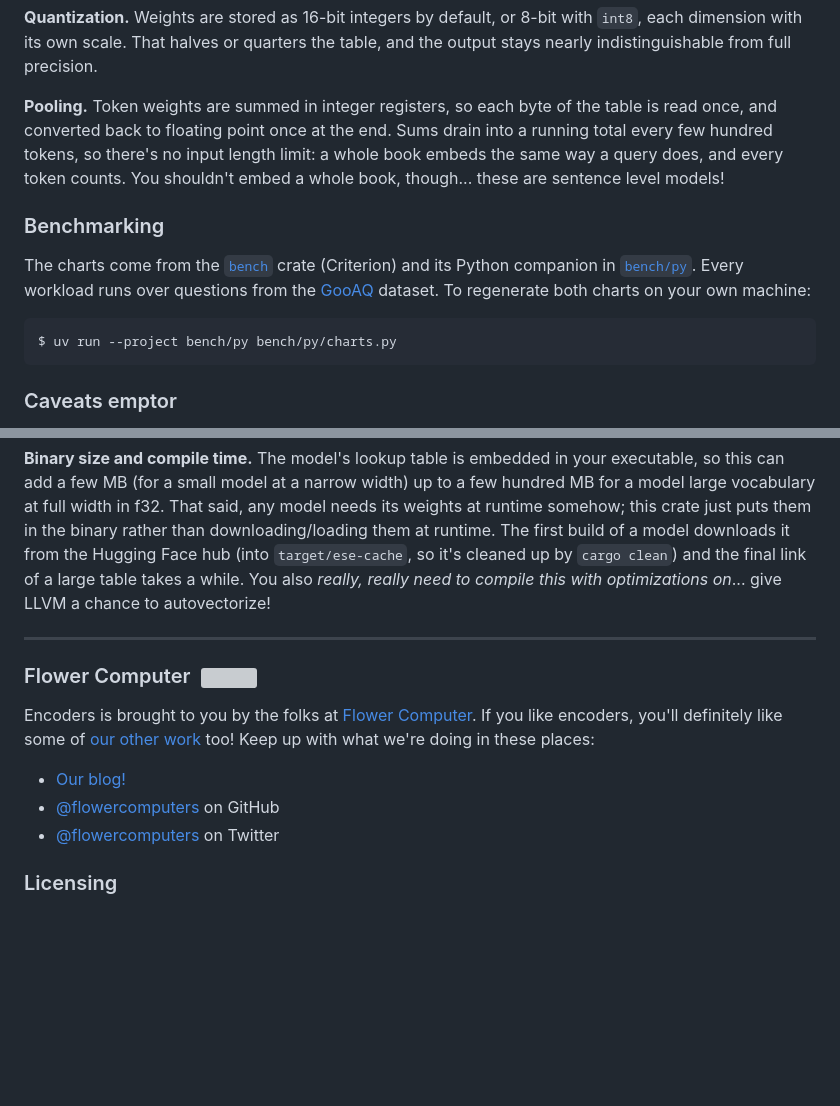
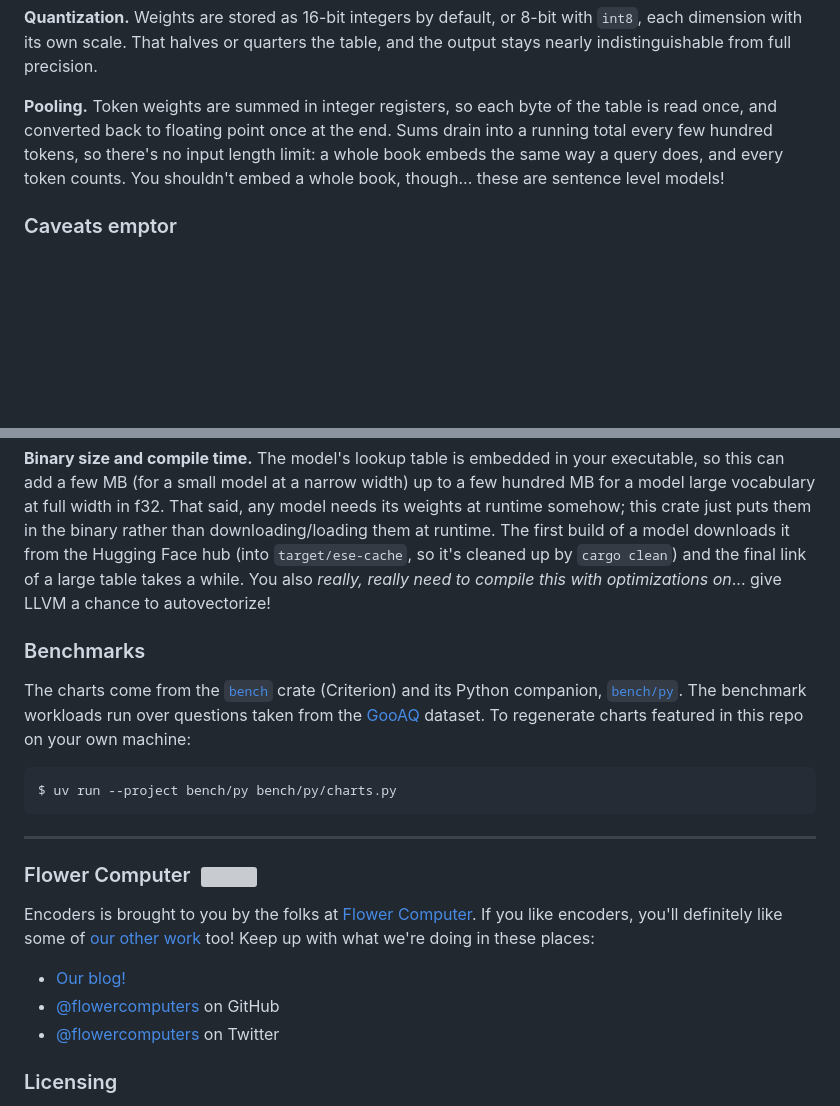
Before and after one commit to flowercomputers/encoders, a Markdown page: readme.md, 2 parts joined by grey strips. GitHub-like rendering; blank space fills up the shorter version; grey boxes are pictures that could not be loaded.

````diff
--- a/readme.md
+++ b/readme.md
@@ -282,21 +287,21 @@ The idea behind encoders (and the crate that underpins it, [`ese`](./ese)) is si
 
 **Pooling.** Token weights are summed in integer registers, so each byte of the table is read once, and converted back to floating point once at the end. Sums drain into a running total every few hundred tokens, so there's no input length limit: a whole book embeds the same way a query does, and every token counts. You shouldn't embed a whole book, though... these are sentence level models!
 
-### Benchmarking
-
-The charts come from the [`bench`](./bench) crate (Criterion) and its Python companion in [`bench/py`](./bench/py). Every workload runs over questions from the [GooAQ](https://huggingface.co/datasets/sentence-transformers/gooaq) dataset. To regenerate both charts on your own machine:
-
-```console
-$ uv run --project bench/py bench/py/charts.py
-```
-
 ### Caveats emptor
 
 **Embedding quality.** Encoders only works with static embedding models: each token has one fixed vector and a text is the mean of its tokens' vectors. There is no attention, so word order and context are invisible, and quality is a step below even small transformer encoders. On retrieval benchmarks the gap is real but not enormous; the bekko family scores about 49 to 54 on NanoBEIR against the low 60s for a small transformer. In exchange, embedding text runs in the order of nanoseconds instead of milliseconds. For a lot of (if not most) search, dedup, clustering, and routing work, that seems like the right trade (and we hope the speed makes up for the rest).
 
 **Binary size and compile time.** The model's lookup table is embedded in your executable, so this can add a few MB (for a small model at a narrow width) up to a few hundred MB for a model large vocabulary at full width in f32. That said, any model needs its weights at runtime somehow; this crate just puts them in the binary rather than downloading/loading them at runtime. The first build of a model downloads it from the Hugging Face hub (into `target/ese-cache`, so it's cleaned up by `cargo clean`) and the final link of a large table takes a while. You also _really, really need to compile this with optimizations on_... give LLVM a chance to autovectorize!
 
------
+### Benchmarks
+
+The charts come from the [`bench`](./bench) crate (Criterion) and its Python companion, [`bench/py`](./bench/py). The benchmark workloads run over questions taken from the [GooAQ](https://huggingface.co/datasets/sentence-transformers/gooaq) dataset. To regenerate charts featured in this repo on your own machine:
+
+```console
+$ uv run --project bench/py bench/py/charts.py
+```
+
+---
 
 <h3>Flower Computer&nbsp;&nbsp;<img src="https://www.flowercomputer.com/favicon.svg" height="18px" /> </h3>
 
@@ -305,7 +310,6 @@ Encoders is brought to you by the folks at [Flower Computer](https://flowercompu
 - [Our blog!](https://flowercomputer.com/news)
 - [@flowercomputers](https://github.com/flowercomputers) on GitHub
 - [@flowercomputers](https://x.com/flowercomputers) on Twitter
-
 
 ### Licensing
 
````
Also changed, not shown: other parts of readme.md (+7 -2 lines), .github/corpus.png (added), .github/qps.png, .github/throughput.png, 10 other files.
